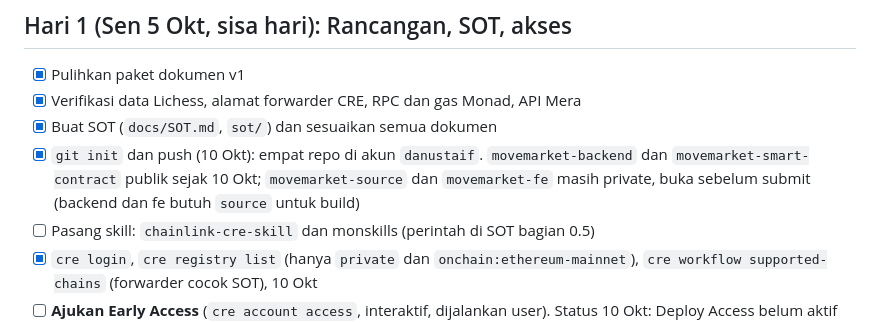
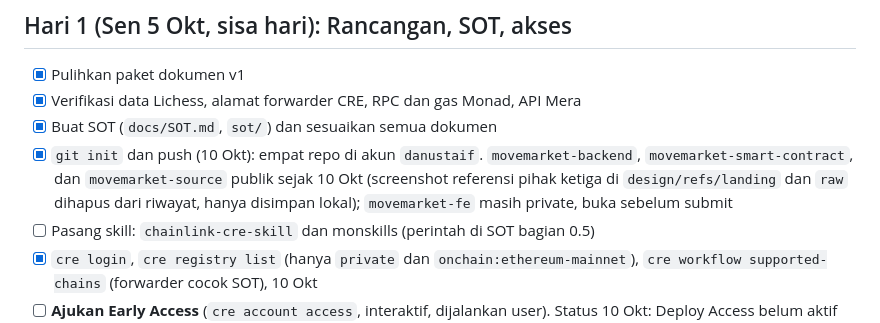
Before and after one commit to danustaif/movemarket-source, a Markdown page: docs/ROADMAP.md, the part around the change. GitHub-like rendering.

Commit message:
docs: catat repo source sudah publik
Co-Authored-By: Claude Opus 5.5 (1M context) <noreply@anthropic.com>

```diff
--- a/docs/ROADMAP.md
+++ b/docs/ROADMAP.md
@@ -18,7 +18,7 @@ Prinsip:
 - [x] Pulihkan paket dokumen v1
 - [x] Verifikasi data Lichess, alamat forwarder CRE, RPC dan gas Monad, API Mera
 - [x] Buat SOT (`docs/SOT.md`, `sot/`) dan sesuaikan semua dokumen
-- [x] `git init` dan push (10 Okt): empat repo di akun `danustaif`. `movemarket-backend` dan `movemarket-smart-contract` publik sejak 10 Okt; `movemarket-source` dan `movemarket-fe` masih private, buka sebelum submit (backend dan fe butuh `source` untuk build)
+- [x] `git init` dan push (10 Okt): empat repo di akun `danustaif`. `movemarket-backend`, `movemarket-smart-contract`, dan `movemarket-source` publik sejak 10 Okt (screenshot referensi pihak ketiga di `design/refs/landing` dan `raw` dihapus dari riwayat, hanya disimpan lokal); `movemarket-fe` masih private, buka sebelum submit
 - [ ] Pasang skill: `chainlink-cre-skill` dan monskills (perintah di SOT bagian 0.5)
 - [x] `cre login`, `cre registry list` (hanya `private` dan `onchain:ethereum-mainnet`), `cre workflow supported-chains` (forwarder cocok SOT), 10 Okt
 - [ ] **Ajukan Early Access** (`cre account access`, interaktif, dijalankan user). Status 10 Okt: Deploy Access belum aktif
```
